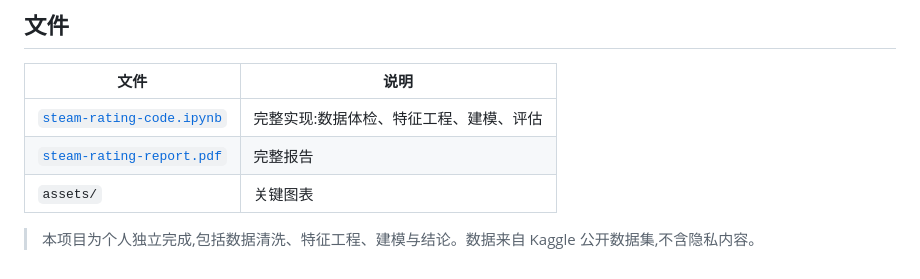
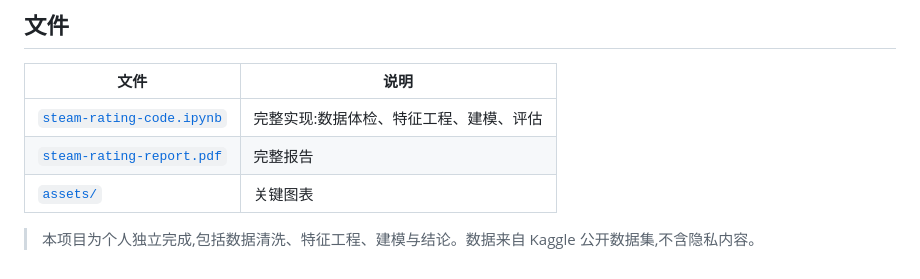
Before and after one commit to ZHIQIAN-fine/ZHIQIAN-fine.github.io, a Markdown page: 04-steam-rating/README.md, the part around the change. Drawn GitHub-style.

```diff
--- a/04-steam-rating/README.md
+++ b/04-steam-rating/README.md
@@ -46,6 +46,6 @@
 |------|------|
 | [`steam-rating-code.ipynb`](./steam-rating-code.ipynb) | 完整实现:数据体检、特征工程、建模、评估 |
 | [`steam-rating-report.pdf`](./steam-rating-report.pdf) | 完整报告 |
-| `assets/` | 关键图表 |
+| [`assets/`](./assets) | 关键图表 |
 
 > 本项目为个人独立完成,包括数据清洗、特征工程、建模与结论。数据来自 Kaggle 公开数据集,不含隐私内容。
```
